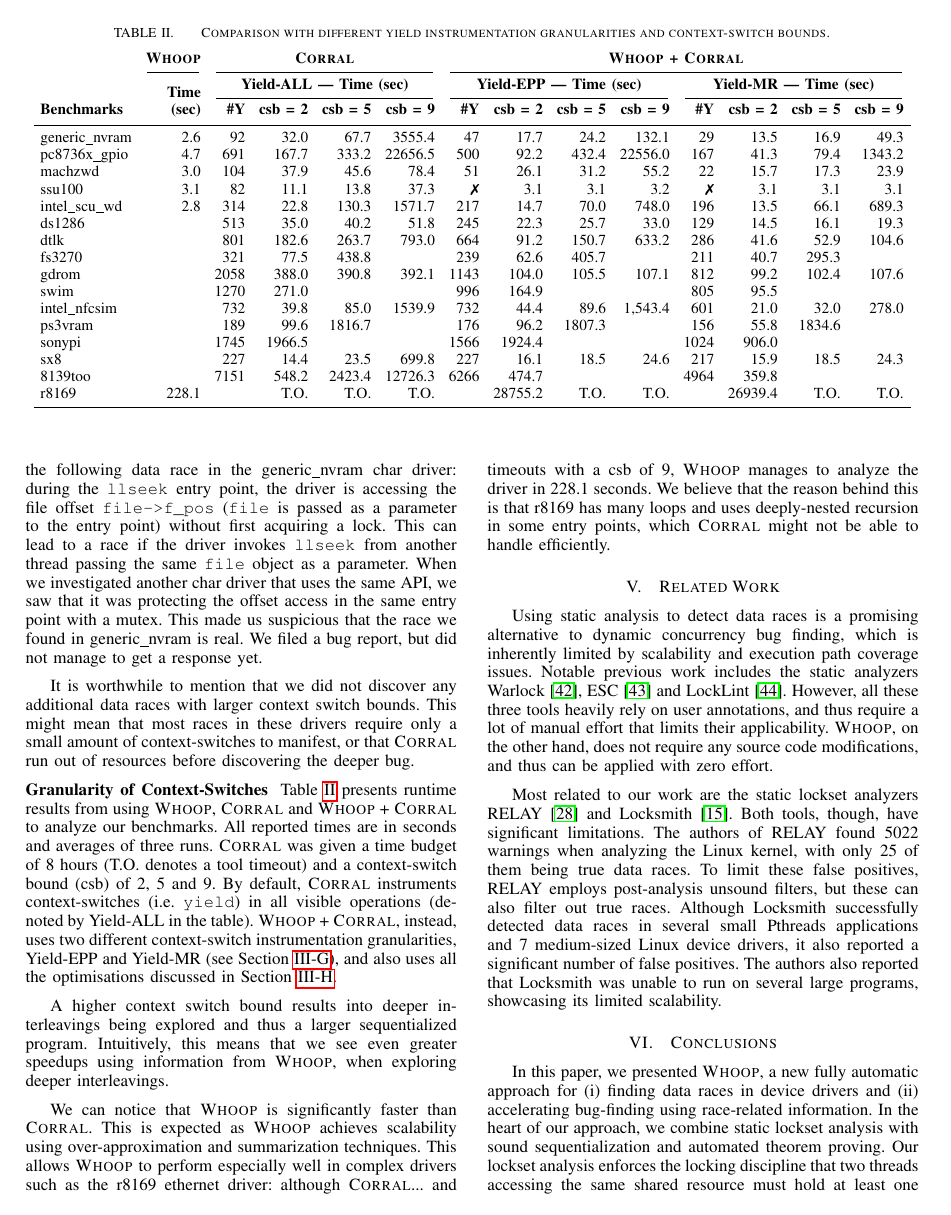
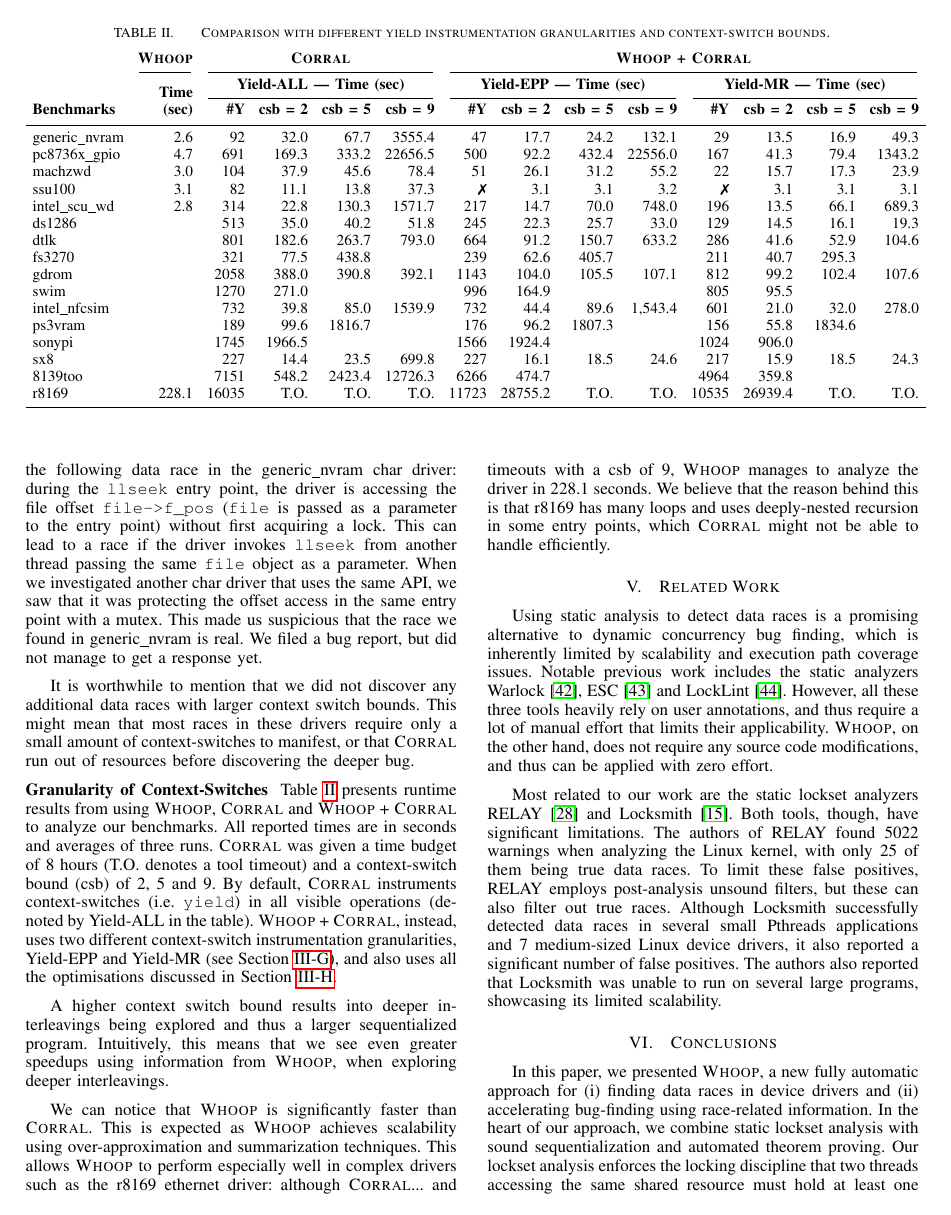
Before and after one commit to pdeligia/WhoopPaper, a LaTeX paper (paper.tex, which reads experiments/tables/scalability.tex): page 11 of 13. Compiled offline with pdfLaTeX.

Commit message:
updates to evaluation

```diff
--- a/experiments/tables/scalability.tex
+++ b/experiments/tables/scalability.tex
@@ -48,7 +48,7 @@ generic\_nvram
 pc8736x\_gpio
 & \multicolumn{1}{r}{4.7}
 & \multicolumn{1}{r}{691}
-& \multicolumn{1}{r}{167.7}
+& \multicolumn{1}{r}{169.3}
 & \multicolumn{1}{r}{333.2}
 & \multicolumn{1}{r}{22656.5}
 & \multicolumn{1}{r}{500}
@@ -257,15 +257,15 @@ sx8
 
 r8169
 & \multicolumn{1}{r}{228.1}
-& \multicolumn{1}{r}{}
+& \multicolumn{1}{r}{16035}
 & \multicolumn{1}{r}{T.O.}
 & \multicolumn{1}{r}{T.O.}
 & \multicolumn{1}{r}{T.O.}
-& \multicolumn{1}{r}{}
+& \multicolumn{1}{r}{11723}
 & \multicolumn{1}{r}{28755.2}
 & \multicolumn{1}{r}{T.O.}
 & \multicolumn{1}{r}{T.O.}
-& \multicolumn{1}{r}{}
+& \multicolumn{1}{r}{10535}
 & \multicolumn{1}{r}{26939.4}
 & \multicolumn{1}{r}{T.O.}
 & \multicolumn{1}{r}{T.O.}\\
```
